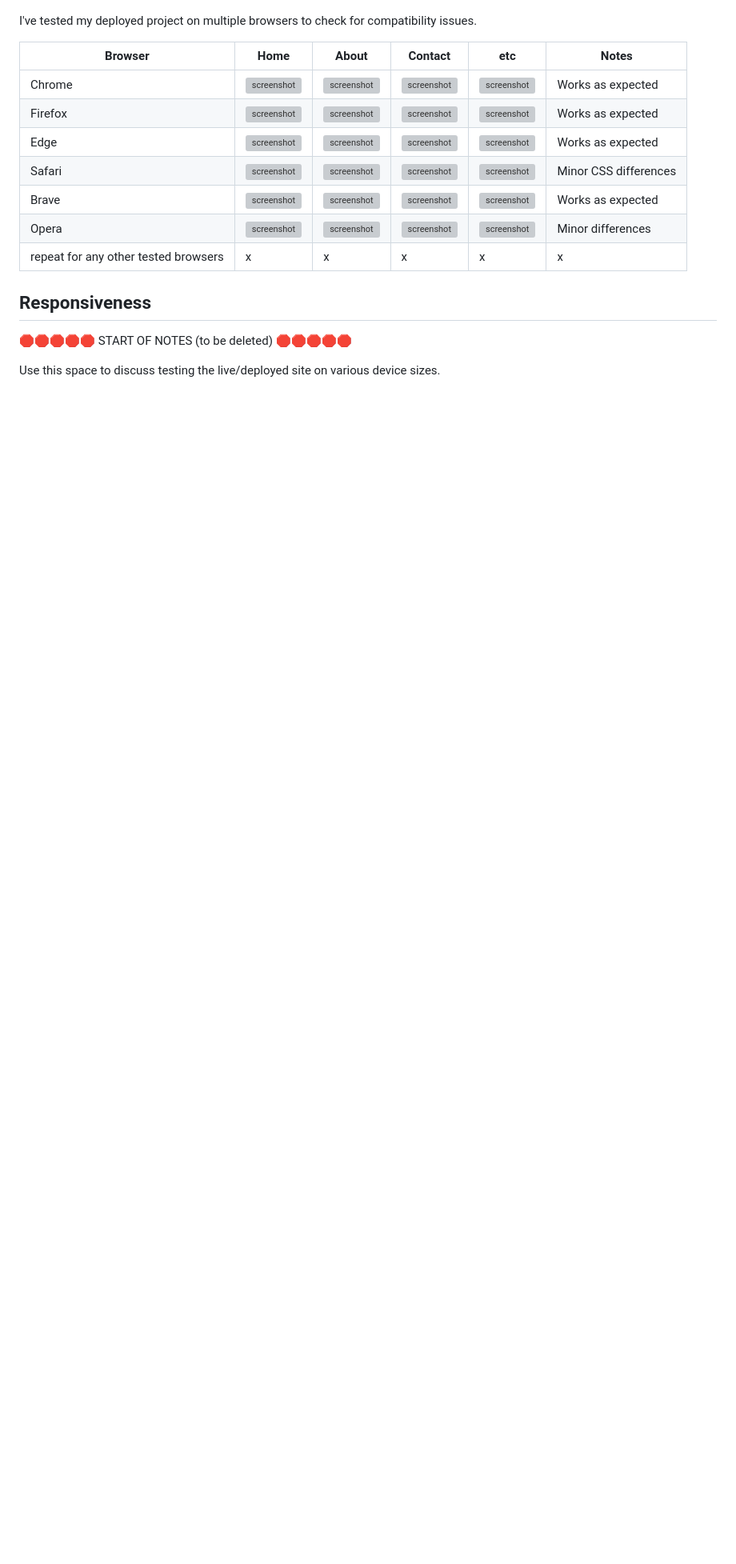
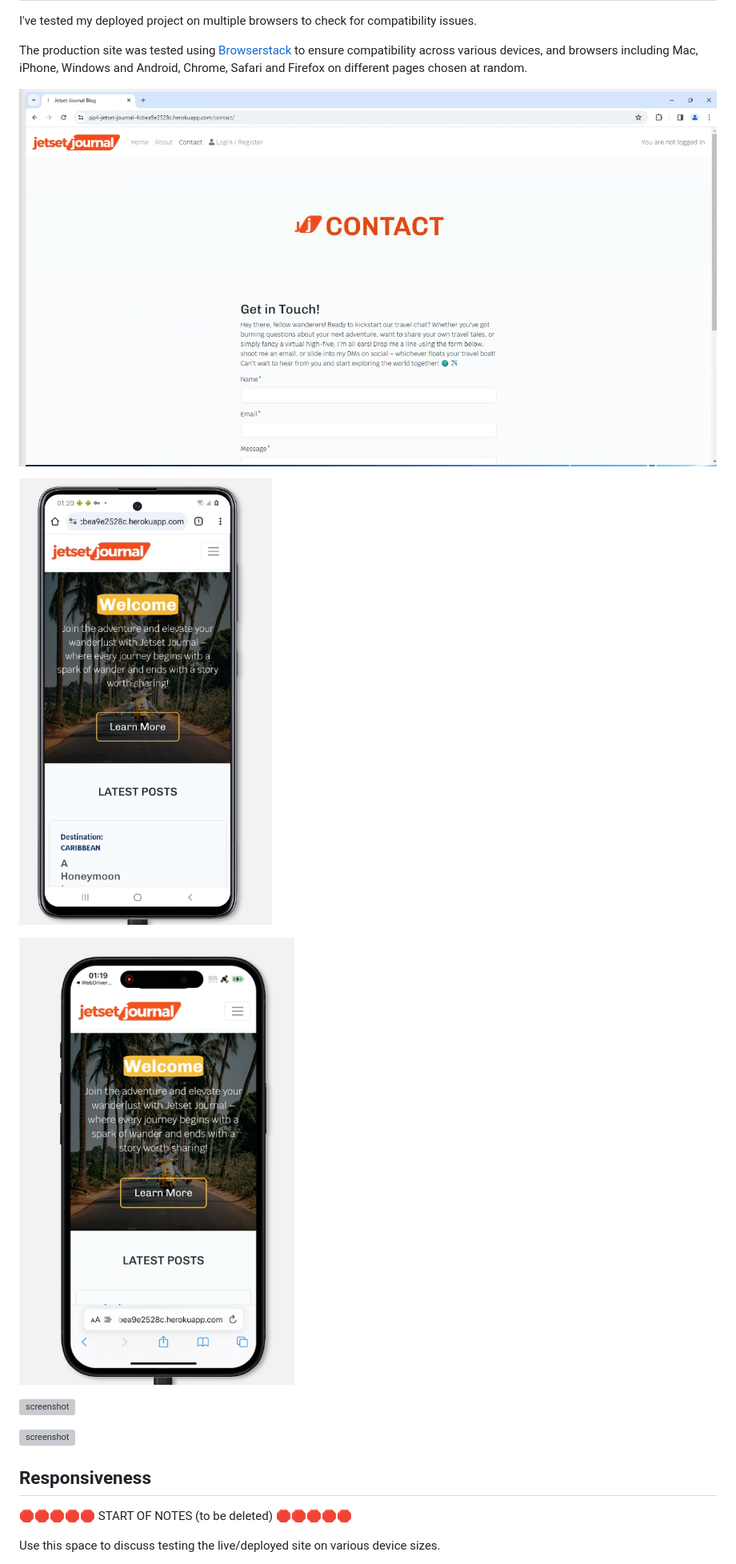
Before and after one commit to roc-11/pp4-jetset-journal, a Markdown page: TESTING.md, the part around one of its changes. Shown at 80% size. GitHub-like rendering; pictures changed too: documentation/testing/broswer-chrome.png (added), documentation/testing/browser-andriod-chrome.png (added), documentation/testing/browser-iphone15-safari.png (added); blank space fills up the shorter version; grey boxes are pictures that could not be loaded.

Commit message:
docs: add browser compatibility info

```diff
--- a/TESTING.md
+++ b/TESTING.md
@@ -149,14 +125,16 @@ Sample browser testing documentation:
 I've tested my deployed project on multiple browsers to check for compatibility issues.
 
-| Browser | Home | About | Contact | etc | Notes |
-| --- | --- | --- | --- | --- | --- |
-| Chrome | ![screenshot](documentation/browser-chrome-home.png) | ![screenshot](documentation/browser-chrome-about.png) | ![screenshot](documentation/browser-chrome-contact.png) | ![screenshot](documentation/browser-chrome-etc.png) | Works as expected |
-| Firefox | ![screenshot](documentation/browser-firefox-home.png) | ![screenshot](documentation/browser-firefox-about.png) | ![screenshot](documentation/browser-firefox-contact.png) | ![screenshot](documentation/browser-firefox-etc.png) | Works as expected |
-| Edge | ![screenshot](documentation/browser-edge-home.png) | ![screenshot](documentation/browser-edge-about.png) | ![screenshot](documentation/browser-chrome-edge.png) | ![screenshot](documentation/browser-edge-etc.png) | Works as expected |
-| Safari | ![screenshot](documentation/browser-safari-home.png) | ![screenshot](documentation/browser-safari-about.png) | ![screenshot](documentation/browser-safari-contact.png) | ![screenshot](documentation/browser-safari-etc.png) | Minor CSS differences |
-| Brave | ![screenshot](documentation/browser-brave-home.png) | ![screenshot](documentation/browser-brave-about.png) | ![screenshot](documentation/browser-brave-contact.png) | ![screenshot](documentation/browser-brave-etc.png) | Works as expected |
-| Opera | ![screenshot](documentation/browser-opera-home.png) | ![screenshot](documentation/browser-opera-about.png) | ![screenshot](documentation/browser-opera-contact.png) | ![screenshot](documentation/browser-opera-etc.png) | Minor differences |
-| repeat for any other tested browsers | x | x | x | x | x |
+The production site was tested using [Browserstack](https://www.browserstack.com/) to ensure compatibility across various devices, and browsers including Mac, iPhone, Windows and Android, Chrome, Safari and Firefox on different pages chosen at random.
+
+![screenshot](documentation/testing/broswer-chrome.png)
+
+![screenshot](documentation/testing/browser-andriod-chrome.png)
+
+![screenshot](documentation/testing/browser-iphone15-safari.png)
+
+![screenshot](documentation/testing/browser-microsoft-edge.png)
+
+![screenshot](documentation/testing/browser-safari.png)
 
 ## Responsiveness
 
```
Also changed, not shown: other parts of TESTING.md (+0 -24 lines), 2 other files.
